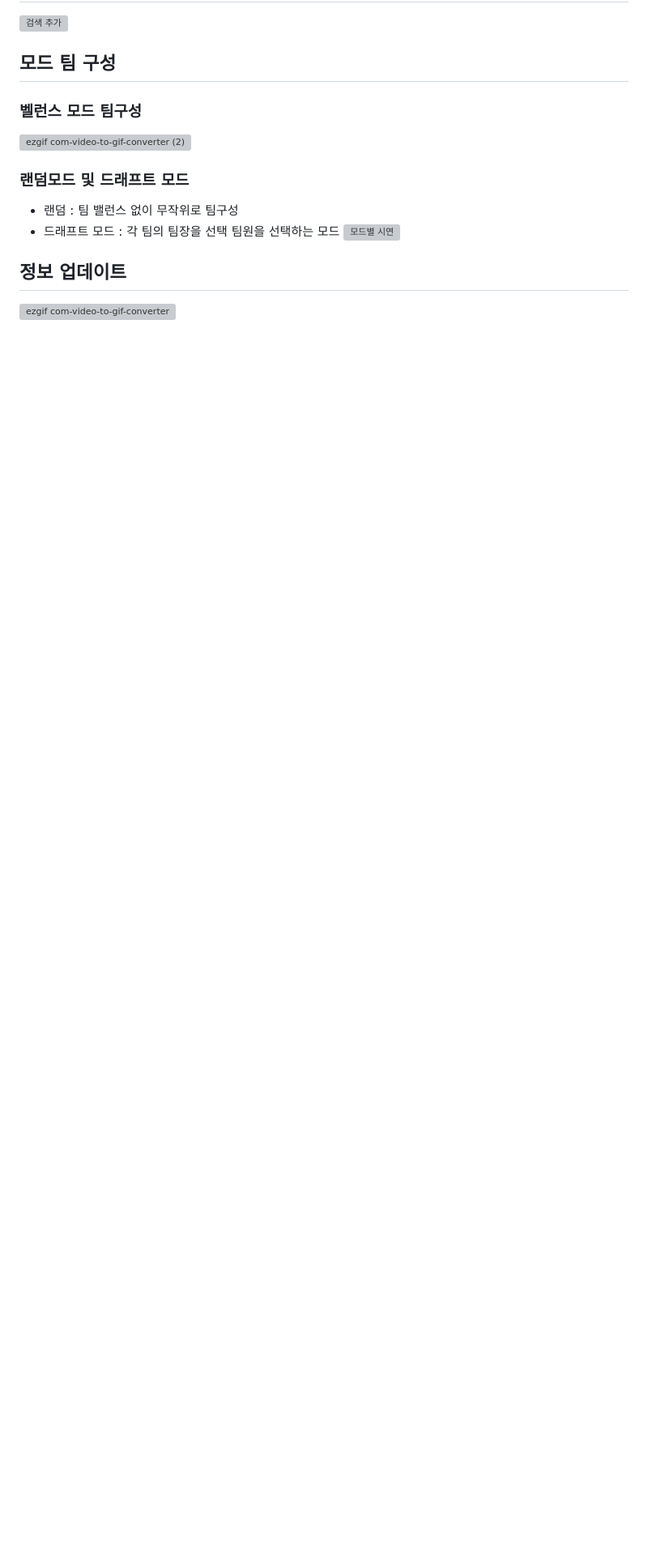
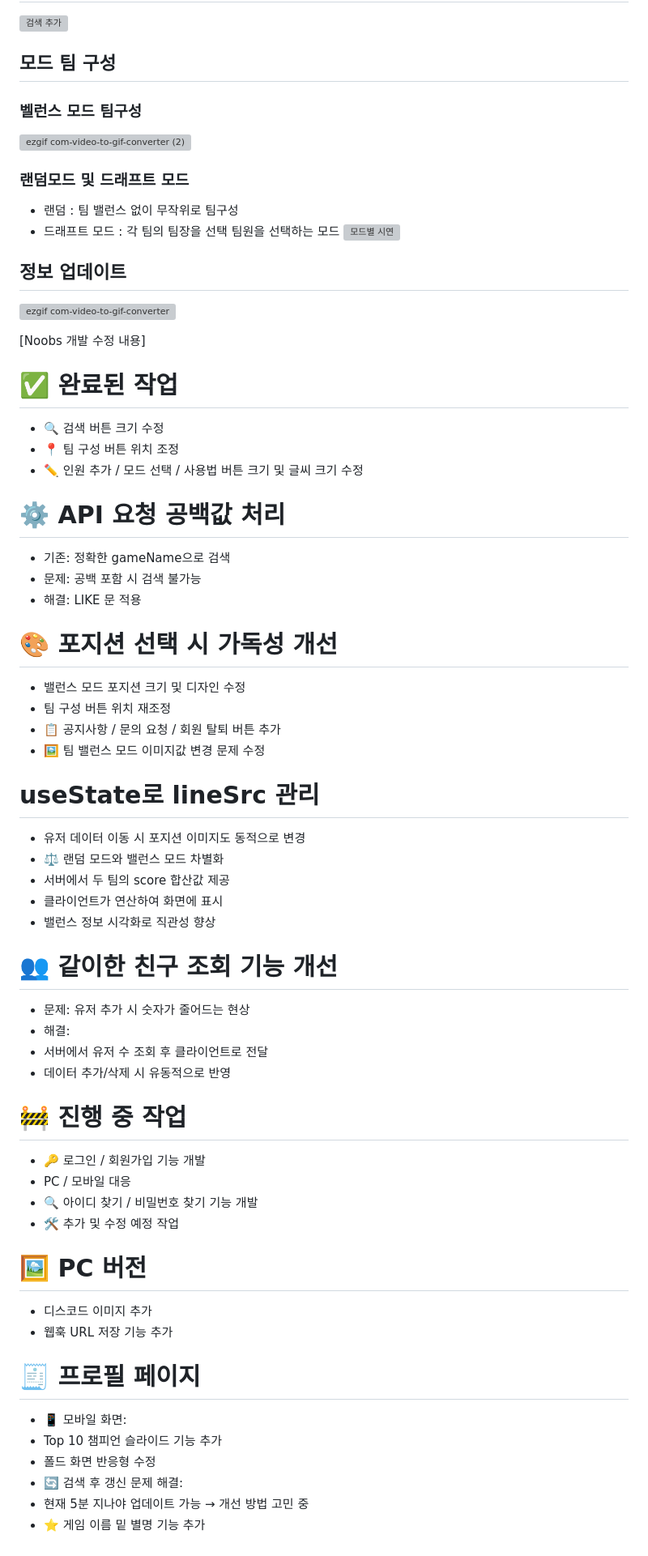
Before and after one commit to sem201/matchSystem, a Markdown page: README.md, the part around the change. Shown: that part at 81% size. Rendered like a GitHub page; blank space fills up the shorter version; grey boxes are pictures that could not be loaded.

```diff
--- a/README.md
+++ b/README.md
@@ -135,3 +135,44 @@ AWS Route 53<br>
 
 ## 정보 업데이트
 ![ezgif com-video-to-gif-converter](https://github.com/user-attachments/assets/07ad0ad6-3885-43ac-a9fc-12580390fd8a)
+
+[Noobs 개발 수정 내용]
+# ✅ 완료된 작업
+ + 🔍 검색 버튼 크기 수정
+ + 📍 팀 구성 버튼 위치 조정
+ + ✏️ 인원 추가 / 모드 선택 / 사용법 버튼 크기 및 글씨 크기 수정
+# ⚙️ API 요청 공백값 처리
+ + 기존: 정확한 gameName으로 검색
+ + 문제: 공백 포함 시 검색 불가능
+ + 해결: LIKE 문 적용
+# 🎨 포지션 선택 시 가독성 개선
+ + 밸런스 모드 포지션 크기 및 디자인 수정
+ + 팀 구성 버튼 위치 재조정
+ + 📋 공지사항 / 문의 요청 / 회원 탈퇴 버튼 추가
+ + 🖼️ 팀 밸런스 모드 이미지값 변경 문제 수정
+# useState로 lineSrc 관리
+ + 유저 데이터 이동 시 포지션 이미지도 동적으로 변경
+ + ⚖️ 랜덤 모드와 밸런스 모드 차별화
+ + 서버에서 두 팀의 score 합산값 제공
+ + 클라이언트가 연산하여 화면에 표시
+ + 밸런스 정보 시각화로 직관성 향상
+# 👥 같이한 친구 조회 기능 개선
+ + 문제: 유저 추가 시 숫자가 줄어드는 현상
+ + 해결:
+ + 서버에서 유저 수 조회 후 클라이언트로 전달
+ + 데이터 추가/삭제 시 유동적으로 반영
+# 🚧 진행 중 작업
+ + 🔑 로그인 / 회원가입 기능 개발
+ + PC / 모바일 대응
+ + 🔍 아이디 찾기 / 비밀번호 찾기 기능 개발
+ + 🛠️ 추가 및 수정 예정 작업
+# 🖼️ PC 버전
+ + 디스코드 이미지 추가
+ + 웹훅 URL 저장 기능 추가
+# 🧾 프로필 페이지
+ + 📱 모바일 화면:
+ + Top 10 챔피언 슬라이드 기능 추가
+ + 폴드 화면 반응형 수정
+ + 🔄 검색 후 갱신 문제 해결:
+ + 현재 5분 지나야 업데이트 가능 → 개선 방법 고민 중
+ + ⭐ 게임 이름 밑 별명 기능 추가
```
